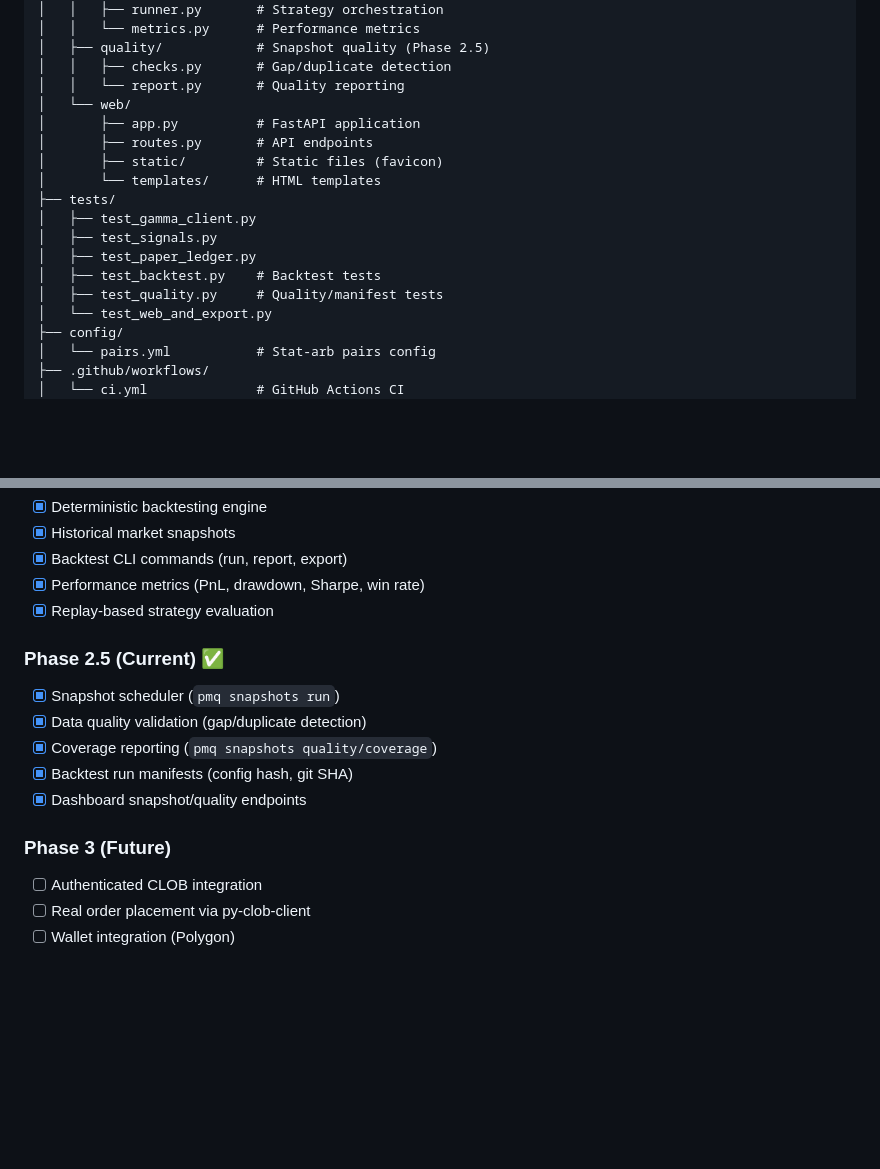
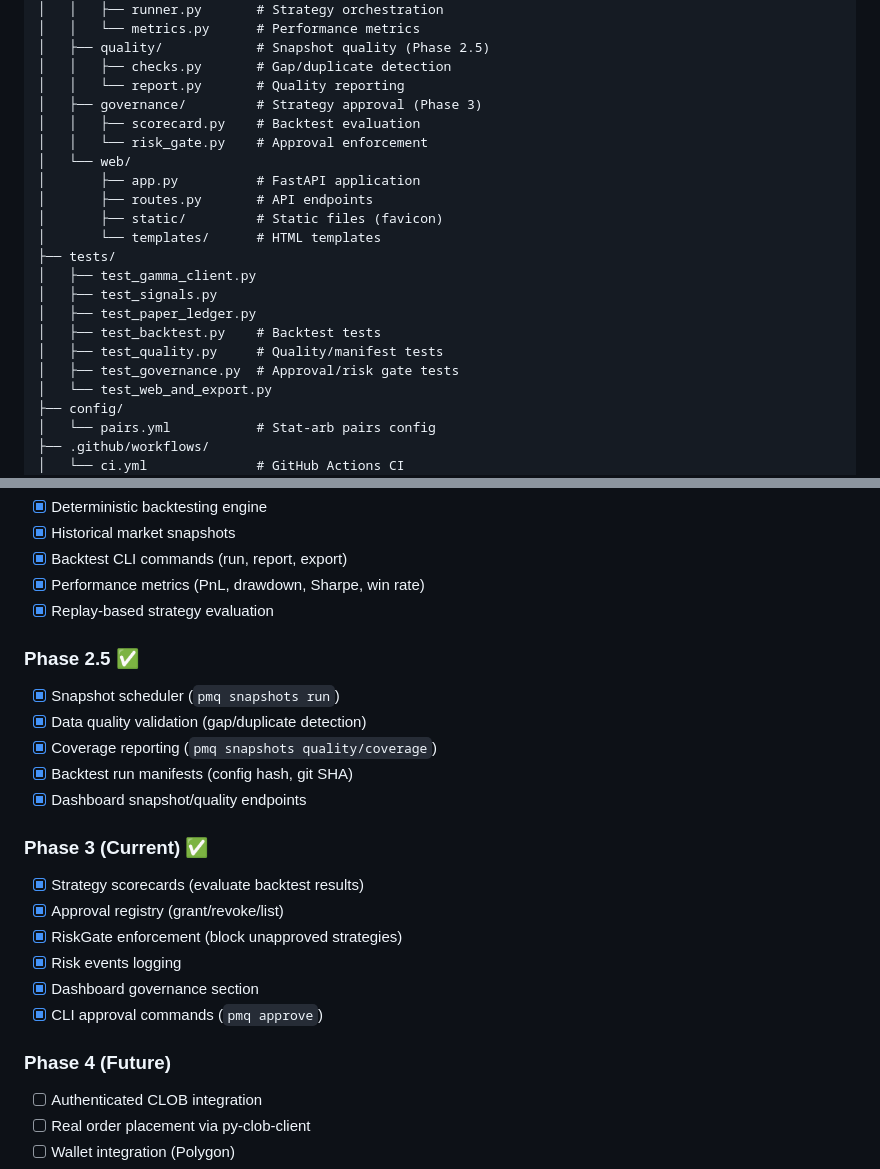
Before and after one commit to yosiwizman/polymarket-quant-lab, a Markdown page: README.md, 2 parts joined by grey strips. Drawn GitHub-style; blank space fills up the shorter version.

```diff
--- a/README.md
+++ b/README.md
@@ -327,6 +402,9 @@ polymarket-quant-lab/
 │   ├── quality/            # Snapshot quality (Phase 2.5)
 │   │   ├── checks.py       # Gap/duplicate detection
 │   │   └── report.py       # Quality reporting
+│   ├── governance/         # Strategy approval (Phase 3)
+│   │   ├── scorecard.py    # Backtest evaluation
+│   │   └── risk_gate.py    # Approval enforcement
 │   └── web/
 │       ├── app.py          # FastAPI application
 │       ├── routes.py       # API endpoints
@@ -338,6 +416,7 @@ polymarket-quant-lab/
 │   ├── test_paper_ledger.py
 │   ├── test_backtest.py    # Backtest tests
 │   ├── test_quality.py     # Quality/manifest tests
+│   ├── test_governance.py  # Approval/risk gate tests
 │   └── test_web_and_export.py
 ├── config/
 │   └── pairs.yml           # Stat-arb pairs config
@@ -418,14 +497,22 @@ poetry run mypy src
 - [x] Performance metrics (PnL, drawdown, Sharpe, win rate)
 - [x] Replay-based strategy evaluation
 
-### Phase 2.5 (Current) ✅
+### Phase 2.5 ✅
 - [x] Snapshot scheduler (`pmq snapshots run`)
 - [x] Data quality validation (gap/duplicate detection)
 - [x] Coverage reporting (`pmq snapshots quality/coverage`)
 - [x] Backtest run manifests (config hash, git SHA)
 - [x] Dashboard snapshot/quality endpoints
 
-### Phase 3 (Future)
+### Phase 3 (Current) ✅
+- [x] Strategy scorecards (evaluate backtest results)
+- [x] Approval registry (grant/revoke/list)
+- [x] RiskGate enforcement (block unapproved strategies)
+- [x] Risk events logging
+- [x] Dashboard governance section
+- [x] CLI approval commands (`pmq approve`)
+
+### Phase 4 (Future)
 - [ ] Authenticated CLOB integration
 - [ ] Real order placement via py-clob-client
 - [ ] Wallet integration (Polygon)
```
Also changed, not shown: other parts of README.md (+75 -0 lines).
